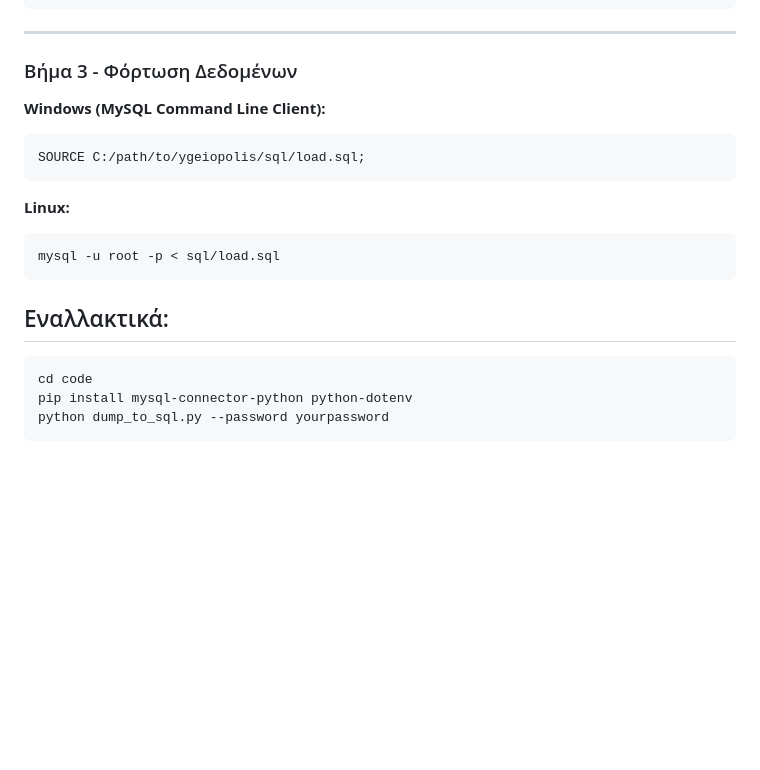
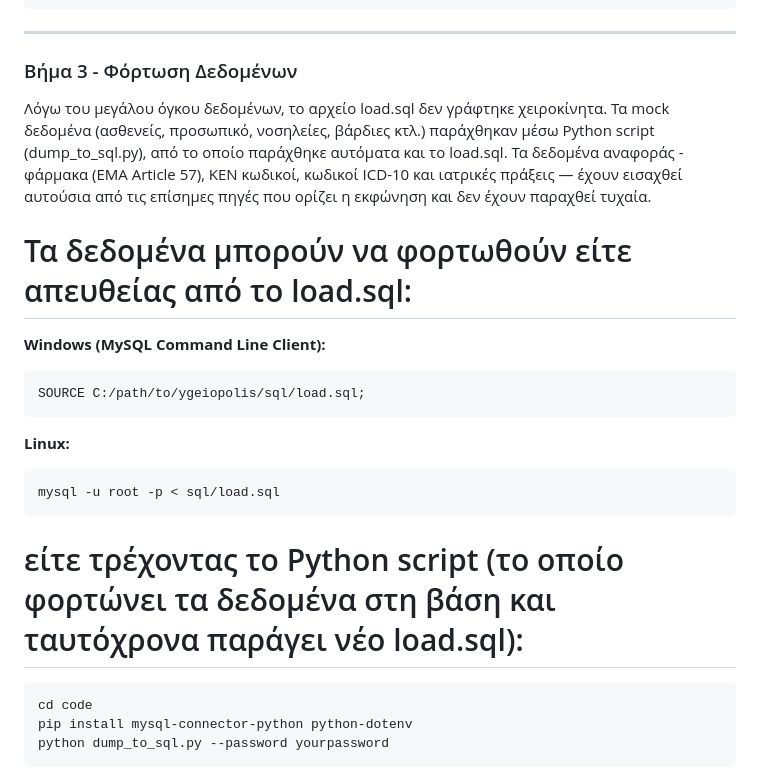
Before and after one commit to elenap04/databases26-67, a Markdown page: README.md, the part around the change. Rendered like a GitHub page; blank space fills up the shorter version.

````diff
--- a/README.md
+++ b/README.md
@@ -111,6 +111,10 @@ API_URL=http://localhost:3000
 
 ### Βήμα 3 - Φόρτωση Δεδομένων
 
+Λόγω του μεγάλου όγκου δεδομένων, το αρχείο load.sql δεν γράφτηκε χειροκίνητα. Τα mock δεδομένα (ασθενείς, προσωπικό, νοσηλείες, βάρδιες κτλ.) παράχθηκαν μέσω Python script (dump_to_sql.py), από το οποίο παράχθηκε αυτόματα και το load.sql. Τα δεδομένα αναφοράς - φάρμακα (EMA Article 57), ΚΕΝ κωδικοί, κωδικοί ICD-10 και ιατρικές πράξεις — έχουν εισαχθεί αυτούσια από τις επίσημες πηγές που ορίζει η εκφώνηση και δεν έχουν παραχθεί τυχαία.
+
+# Τα δεδομένα μπορούν να φορτωθούν είτε απευθείας από το load.sql:
+
 **Windows (MySQL Command Line Client):**
 ```sql
 SOURCE C:/path/to/ygeiopolis/sql/load.sql;
@@ -120,7 +124,7 @@ SOURCE C:/path/to/ygeiopolis/sql/load.sql;
 ```bash
 mysql -u root -p < sql/load.sql
 ```
-## Εναλλακτικά:
+# είτε τρέχοντας το Python script (το οποίο φορτώνει τα δεδομένα στη βάση και ταυτόχρονα παράγει νέο load.sql):
 ```bash
 cd code
 pip install mysql-connector-python python-dotenv
````
